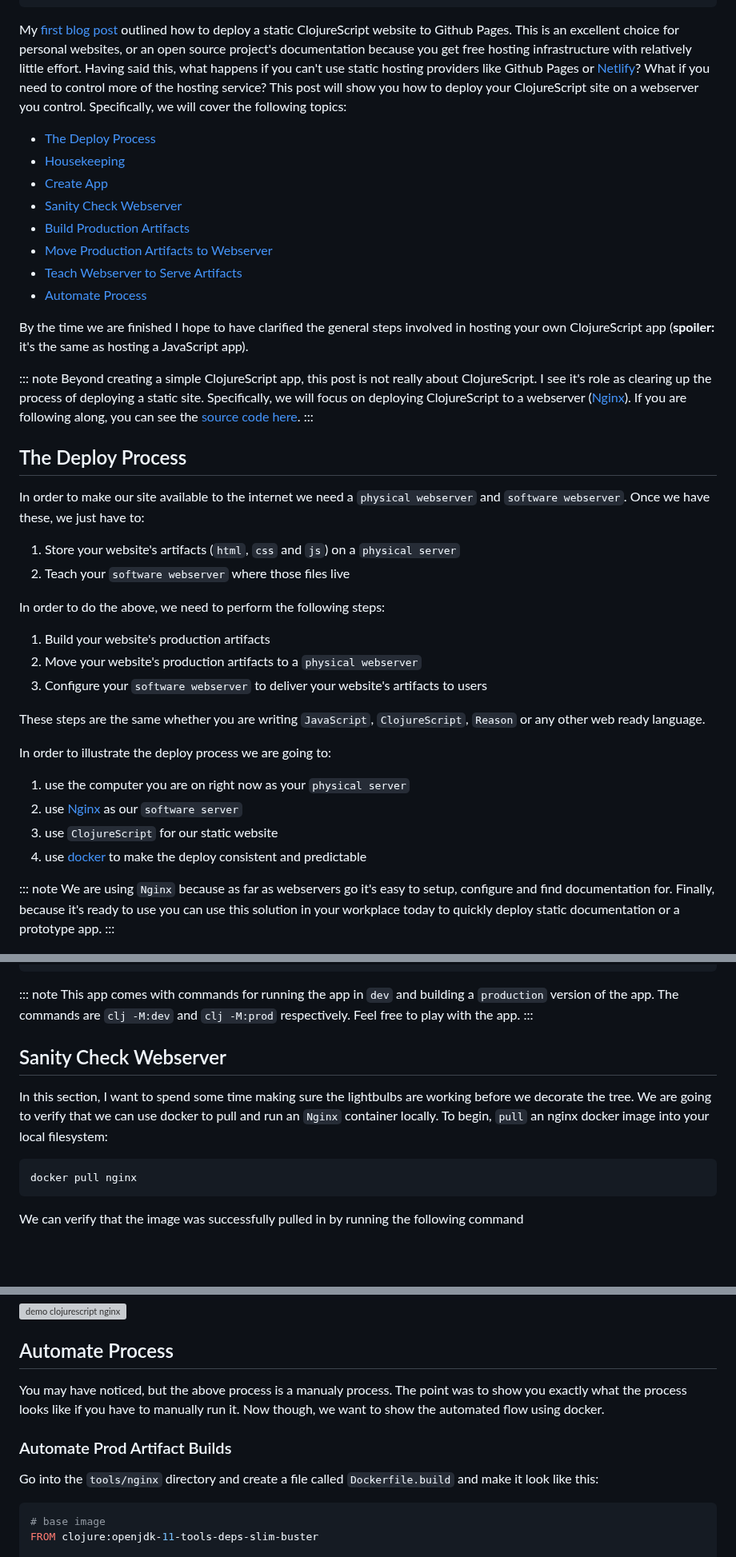
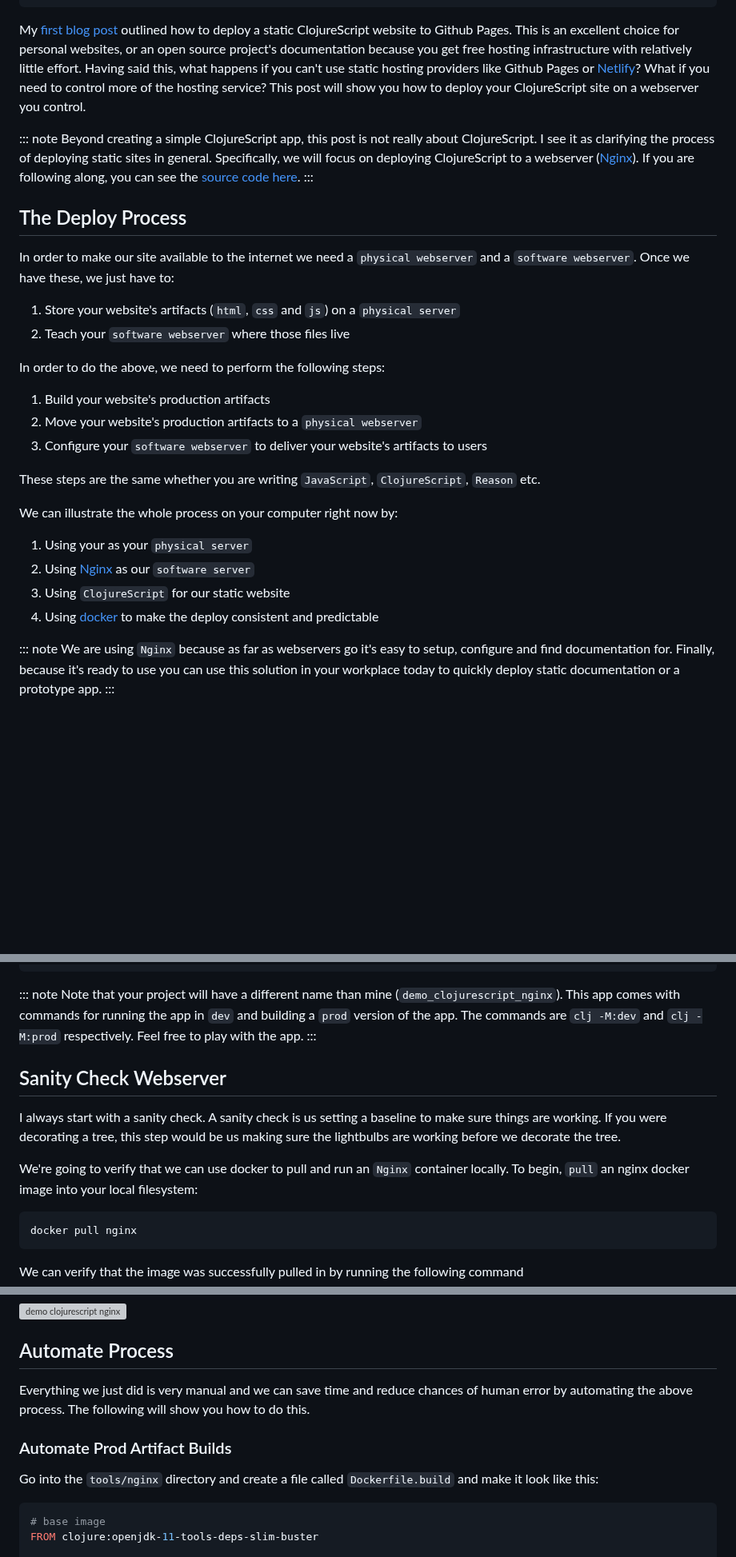
Before and after one commit to athomasoriginal/com.betweentwoparens, a Markdown page: src/posts/005-deploy-clojurescript-on-nginx.md, 3 parts joined by grey strips. Shown at 80% size. Rendered like a GitHub page; blank space fills up the shorter version; grey boxes are pictures that could not be loaded.

Commit message:
update Blog Post - 005 - spelling and clarity
I have not re-run the steps themselves.  The reason is because this post
relies on a few moving pieces and is not something I would normally
write again because it's difficult to maintain, has a lot of
dependencies and doesn't teach fundamentals (which is one of the reasons
it's difficult to maintain).

````diff
--- a/src/posts/005-deploy-clojurescript-on-nginx.md
+++ b/src/posts/005-deploy-clojurescript-on-nginx.md
@@ -12,26 +12,25 @@ canonical: true
 summary: "Learn how to serve a ClojureScript project on Nginx."
 ---
 
-My [first blog post](https://betweentwoparens.com/blog/deploy-clojurescript-to-github-pages) outlined how to deploy a static ClojureScript website to Github Pages. This is an excellent choice for personal websites, or an open source project's documentation because you get free hosting infrastructure with relatively little effort.  Having said this, what happens if you can't use static hosting providers like Github Pages or [Netlify](https://www.netlify.com/)?  What if you need to control more of the hosting service?  This post will show you how to deploy your ClojureScript site on a webserver you control.  Specifically, we will cover the following topics:
-
-- [The Deploy Process](#the-deploy-process)
-- [Housekeeping](#housekeeping)
-- [Create App](#create-app)
-- [Sanity Check Webserver](#sanity-check-webserver)
-- [Build Production Artifacts](#build-production-artifacts)
-- [Move Production Artifacts to Webserver](#move-production-artifacts-to-webserver)
-- [Teach Webserver to Serve Artifacts](#teach-webserver-to-serve-artifacts)
-- [Automate Process](#automate-process)
-
-By the time we are finished I hope to have clarified the general steps involved in hosting your own ClojureScript app (**spoiler:** it's the same as hosting a JavaScript app).
+My [first blog post] outlined how to deploy a static ClojureScript website to
+Github Pages. This is an excellent choice for personal websites, or an open
+source project's documentation because you get free hosting infrastructure with
+relatively little effort.  Having said this, what happens if you can't use
+static hosting providers like Github Pages or [Netlify]?  What if you need to
+control more of the hosting service?  This post will show you how to deploy
+your ClojureScript site on a webserver you control.
 
 ::: note
-Beyond creating a simple ClojureScript app, this post is not really about ClojureScript. I see it's role as clearing up the process of deploying a static site.  Specifically, we will focus on deploying ClojureScript to a webserver ([Nginx]).  If you are following along, you can see the [source code here].
+Beyond creating a simple ClojureScript app, this post is not really about
+ClojureScript. I see it as clarifying the process of deploying static sites in
+general.  Specifically, we will focus on deploying ClojureScript to a webserver
+([Nginx]).  If you are following along, you can see the [source code here].
 :::
 
 ## The Deploy Process
 
-In order to make our site available to the internet we need a `physical webserver` and `software webserver`.  Once we have these, we just have to:
+In order to make our site available to the internet we need a `physical
+webserver` and a `software webserver`.  Once we have these, we just have to:
 
 1. Store your website's artifacts (`html`, `css` and `js`) on a `physical server`
 1. Teach your `software webserver` where those files live
@@ -42,14 +41,15 @@ In order to do the above, we need to perform the following steps:
 2. Move your website's  production artifacts to a `physical webserver`
 3. Configure your `software webserver` to deliver your website's artifacts to users
 
-These steps are the same whether you are writing `JavaScript`, `ClojureScript`, `Reason` or any other web ready language.
+These steps are the same whether you are writing `JavaScript`, `ClojureScript`,
+`Reason` etc.
 
-In order to illustrate the deploy process we are going to:
+We can illustrate the whole process on your computer right now by:
 
-1. use the computer you are on right now as your `physical server`
-2. use [Nginx](https://www.nginx.com/) as our `software server`
-3. use `ClojureScript` for our static website
-4. use [docker](https://www.docker.com/) to make the deploy consistent and predictable
+1. Using your as your `physical server`
+2. Using [Nginx] as our `software server`
+3. Using `ClojureScript` for our static website
+4. Using [docker] to make the deploy consistent and predictable
 
 ::: note
 We are using `Nginx` because as far as webservers go it's easy to setup, configure and find documentation for.  Finally, because it's ready to use you can use this solution in your workplace today to quickly deploy static documentation or a prototype app.
@@ -101,12 +104,21 @@ Once the above is complete you should have a project that looks like this:
 ```
 
 ::: note
-This app comes with commands for running the app in `dev` and building a `production` version of the app.  The commands are `clj -M:dev` and `clj -M:prod` respectively.  Feel free to play with the app.
+Note that your project will have a different name than mine (`demo_clojurescript_nginx`).
+This app comes with commands for running the app in `dev` and building a
+`prod` version of the app.  The commands are `clj -M:dev` and `clj
+-M:prod` respectively.  Feel free to play with the app.
 :::
 
 ## Sanity Check Webserver
 
-In this section, I want to spend some time making sure the lightbulbs are working before we decorate the tree.  We are going to verify that we can use docker to pull and run an `Nginx` container locally. To begin, `pull` an nginx docker image into your local filesystem:
+I always start with a sanity check.  A sanity check is us setting a baseline
+to make sure things are working.  If you were decorating a tree, this step would
+be us making sure the lightbulbs are working before we decorate the tree.
+
+We're going to verify that we can use docker to pull and run an `Nginx`
+container locally. To begin, `pull` an nginx docker image into your local
+filesystem:
 
 ```bash
 docker pull nginx
@@ -279,11 +295,14 @@ Now we should be able to visit our site at `http://localhost:4001` and see the f
 
 ## Automate Process
 
-You may have noticed, but the above process is a manualy process.  The point was to show you exactly what the process looks like if you have to manually run it.  Now though, we want to show the automated flow using docker.
+Everything we just did is very manual and we can save time and reduce chances
+of human error by automating the above process.  The following will show you
+how to do this.
 
 ### Automate Prod Artifact Builds
 
-Go into the `tools/nginx` directory and create a file called `Dockerfile.build` and make it look like this:
+Go into the `tools/nginx` directory and create a file called `Dockerfile.build`
+and make it look like this:
 
 ```bash
 # base image
````
Also changed, not shown: other parts of src/posts/005-deploy-clojurescript-on-nginx.md (+29 -12 lines).
